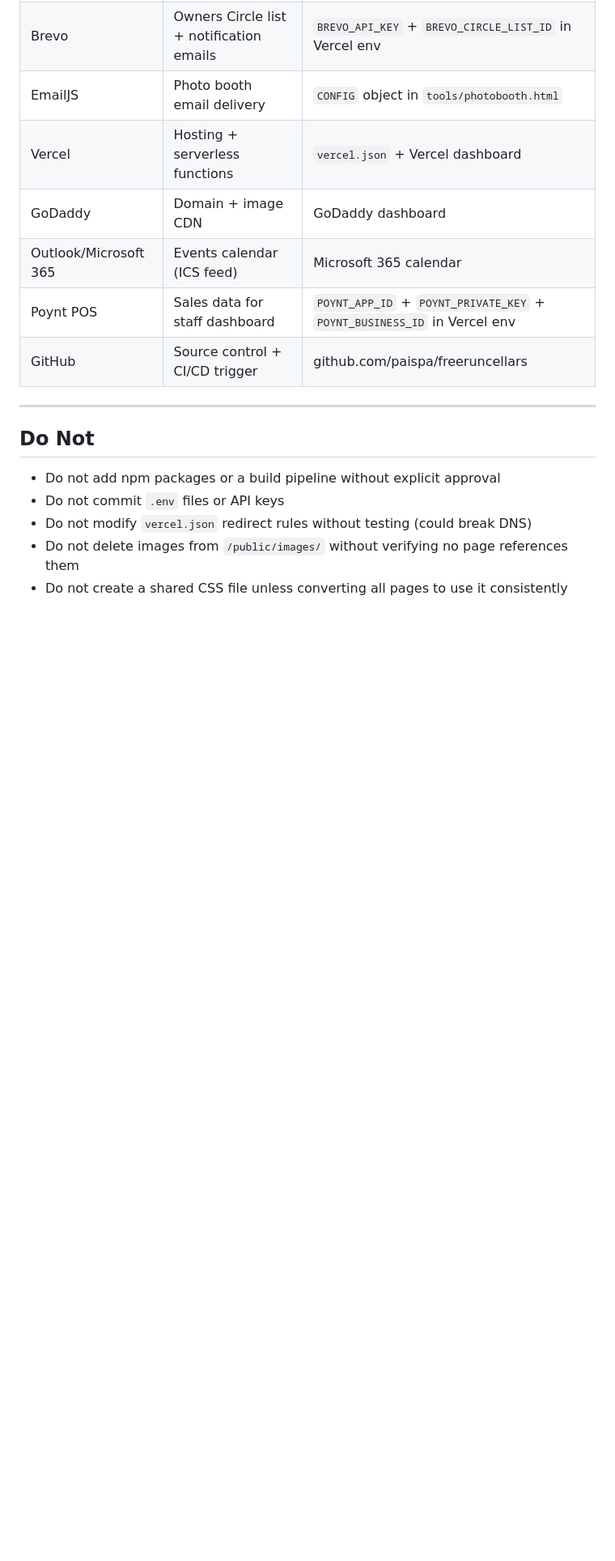
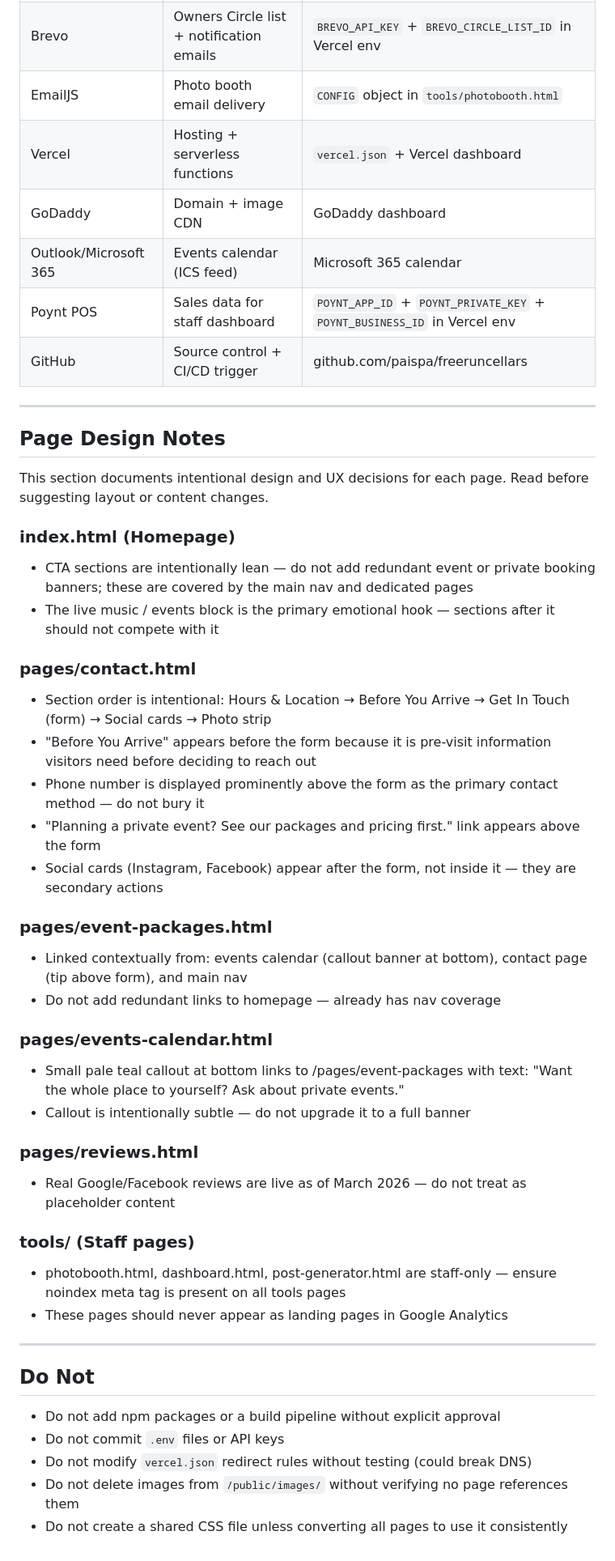
Before and after one commit to paispa/freeruncellars, a Markdown page: CLAUDE.md, the part around one of its changes. Shown at 81% size. GitHub-like rendering; blank space fills up the shorter version.

Commit message:
Add Page Design Notes section to CLAUDE.md
Documents intentional UX and layout decisions for index.html,
contact.html, event-packages.html, events-calendar.html,
reviews.html, and tools/ pages so future AI sessions don't
undo them. Also updates Known Limitations: marks reviews item
with correct wording and adds tracking item for this new section.

https://claude.ai/code/session_01BLBgkY1PF1vobtPcfJ61zn

```diff
--- a/CLAUDE.md
+++ b/CLAUDE.md
@@ -594,6 +595,61 @@ If `type` is omitted, it is auto-detected from title keywords (`tast`/`release`/
 
 ---
 
+## Page Design Notes
+
+This section documents intentional design and UX decisions
+for each page. Read before suggesting layout or content
+changes.
+
+### index.html (Homepage)
+- CTA sections are intentionally lean — do not add
+  redundant event or private booking banners; these
+  are covered by the main nav and dedicated pages
+- The live music / events block is the primary
+  emotional hook — sections after it should not
+  compete with it
+
+### pages/contact.html
+- Section order is intentional: Hours & Location →
+  Before You Arrive → Get In Touch (form) → Social
+  cards → Photo strip
+- "Before You Arrive" appears before the form because
+  it is pre-visit information visitors need before
+  deciding to reach out
+- Phone number is displayed prominently above the form
+  as the primary contact method — do not bury it
+- "Planning a private event? See our packages and
+  pricing first." link appears above the form
+- Social cards (Instagram, Facebook) appear after the
+  form, not inside it — they are secondary actions
+
+### pages/event-packages.html
+- Linked contextually from: events calendar (callout
+  banner at bottom), contact page (tip above form),
+  and main nav
+- Do not add redundant links to homepage — already
+  has nav coverage
+
+### pages/events-calendar.html
+- Small pale teal callout at bottom links to
+  /pages/event-packages with text: "Want the whole
+  place to yourself? Ask about private events."
+- Callout is intentionally subtle — do not upgrade
+  it to a full banner
+
+### pages/reviews.html
+- Real Google/Facebook reviews are live as of
+  March 2026 — do not treat as placeholder content
+
+### tools/ (Staff pages)
+- photobooth.html, dashboard.html, post-generator.html
+  are staff-only — ensure noindex meta tag is present
+  on all tools pages
+- These pages should never appear as landing pages
+  in Google Analytics
+
+---
+
 ## Do Not
 
 - Do not add npm packages or a build pipeline without explicit approval
```
Also changed, not shown: other parts of CLAUDE.md (+2 -1 lines).
